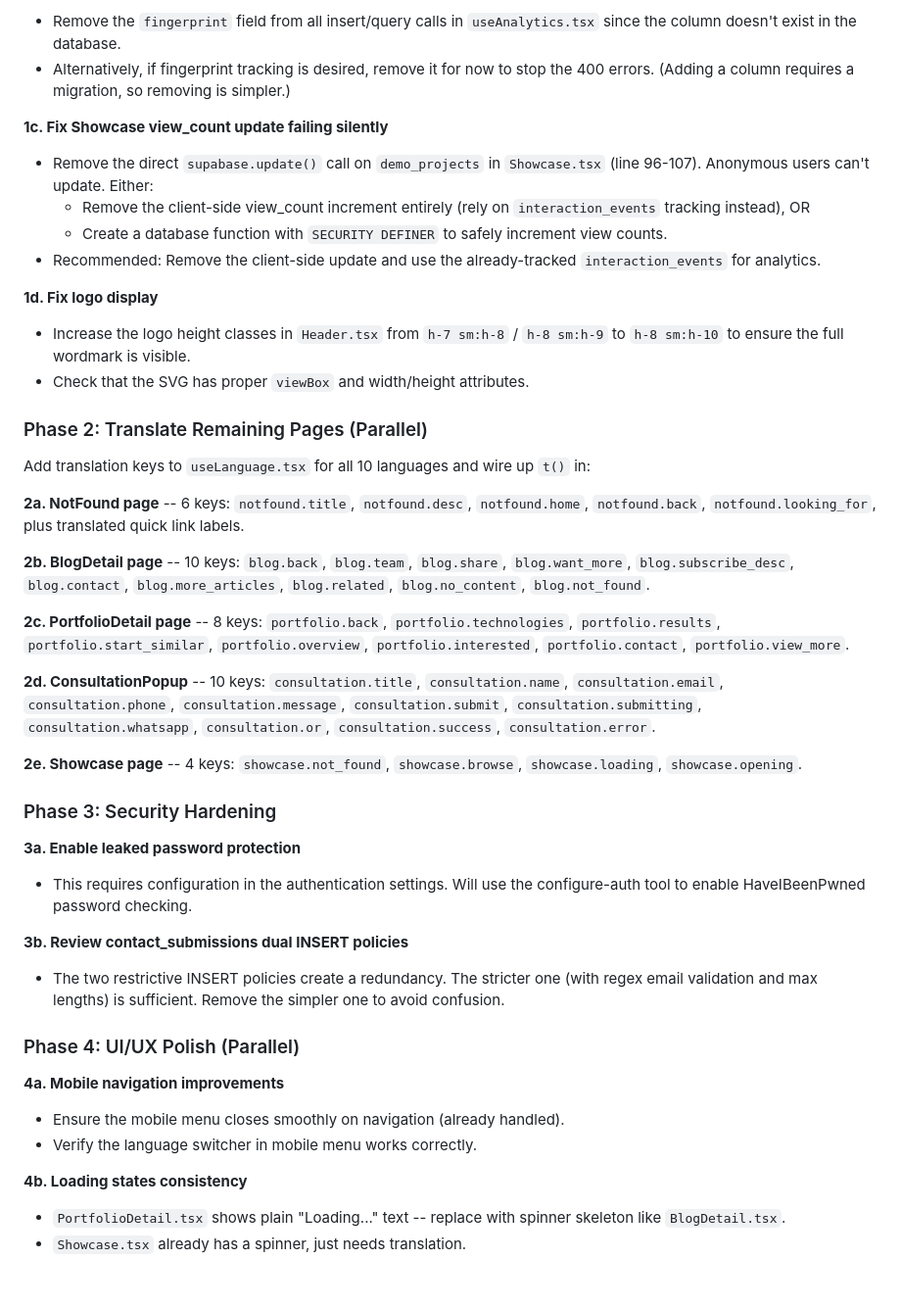
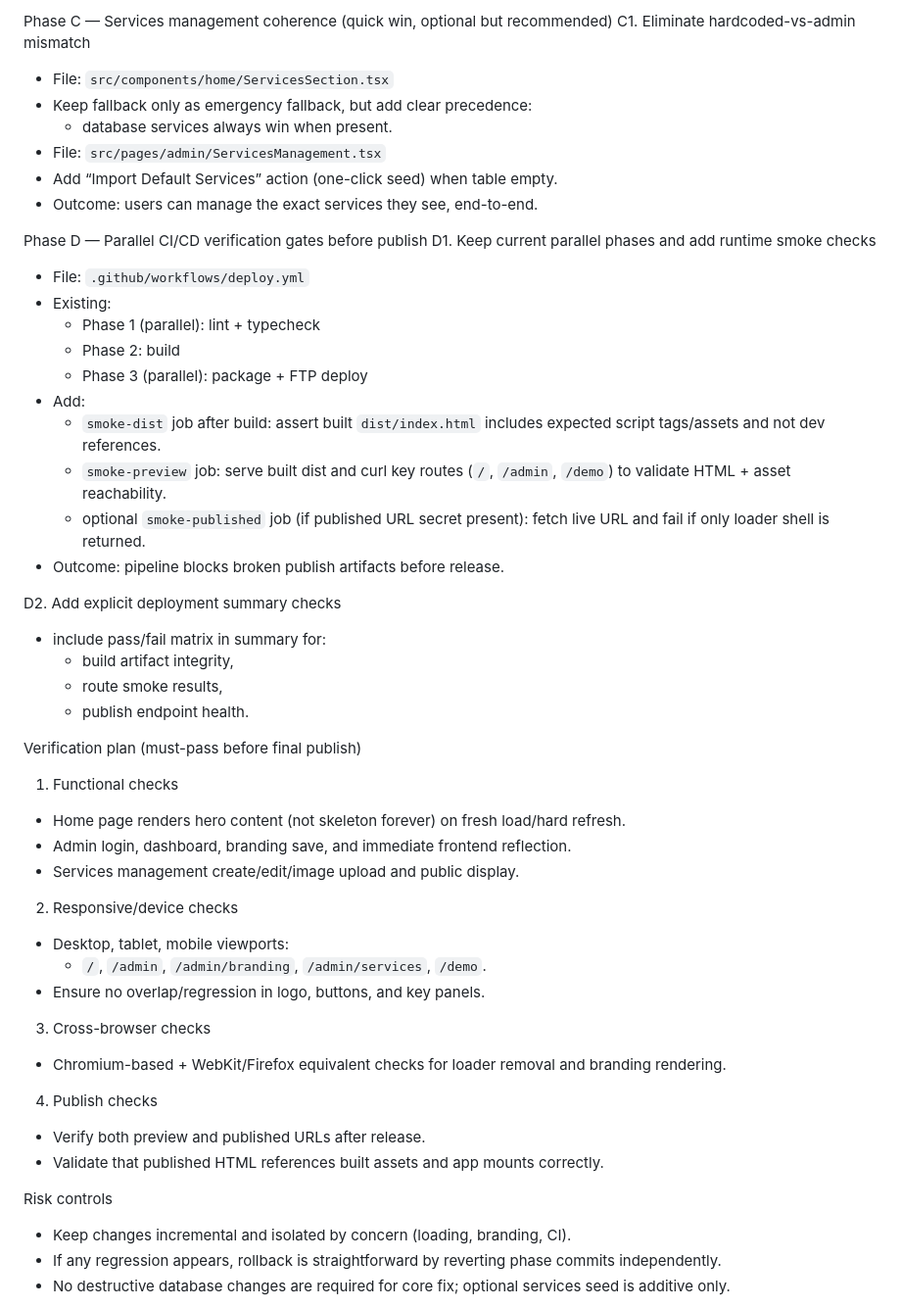
Before and after one commit to djtjms/etbd, a Markdown page: .lovable/plan.md, the part around one of its changes. Shown at 98% size. Rendered like a GitHub page; blank space fills up the shorter version.

Commit message:
Updated plan file
Edited UI in Lovable

```diff
--- a/.lovable/plan.md
+++ b/.lovable/plan.md
@@ -40,52 +74,52 @@
 
-- Remove the `fingerprint` field from all insert/query calls in `useAnalytics.tsx` since the column doesn't exist in the database.
-- Alternatively, if fingerprint tracking is desired, remove it for now to stop the 400 errors. (Adding a column requires a migration, so removing is simpler.)
+Phase C — Services management coherence (quick win, optional but recommended)
+C1. Eliminate hardcoded-vs-admin mismatch
+- File: `src/components/home/ServicesSection.tsx`
+- Keep fallback only as emergency fallback, but add clear precedence:
+  - database services always win when present.
+- File: `src/pages/admin/ServicesManagement.tsx`
+- Add “Import Default Services” action (one-click seed) when table empty.
+- Outcome: users can manage the exact services they see, end-to-end.
 
-**1c. Fix Showcase view_count update failing silently**
+Phase D — Parallel CI/CD verification gates before publish
+D1. Keep current parallel phases and add runtime smoke checks
+- File: `.github/workflows/deploy.yml`
+- Existing:
+  - Phase 1 (parallel): lint + typecheck
+  - Phase 2: build
+  - Phase 3 (parallel): package + FTP deploy
+- Add:
+  - `smoke-dist` job after build: assert built `dist/index.html` includes expected script tags/assets and not dev references.
+  - `smoke-preview` job: serve built dist and curl key routes (`/`, `/admin`, `/demo`) to validate HTML + asset reachability.
+  - optional `smoke-published` job (if published URL secret present): fetch live URL and fail if only loader shell is returned.
+- Outcome: pipeline blocks broken publish artifacts before release.
 
-- Remove the direct `supabase.update()` call on `demo_projects` in `Showcase.tsx` (line 96-107). Anonymous users can't update. Either:
-  - Remove the client-side view_count increment entirely (rely on `interaction_events` tracking instead), OR
-  - Create a database function with `SECURITY DEFINER` to safely increment view counts.
-- Recommended: Remove the client-side update and use the already-tracked `interaction_events` for analytics.
+D2. Add explicit deployment summary checks
+- include pass/fail matrix in summary for:
+  - build artifact integrity,
+  - route smoke results,
+  - publish endpoint health.
 
-**1d. Fix logo display**
+Verification plan (must-pass before final publish)
+1) Functional checks
+- Home page renders hero content (not skeleton forever) on fresh load/hard refresh.
+- Admin login, dashboard, branding save, and immediate frontend reflection.
+- Services management create/edit/image upload and public display.
 
-- Increase the logo height classes in `Header.tsx` from `h-7 sm:h-8` / `h-8 sm:h-9` to `h-8 sm:h-10` to ensure the full wordmark is visible.
-- Check that the SVG has proper `viewBox` and width/height attributes.
+2) Responsive/device checks
+- Desktop, tablet, mobile viewports:
+  - `/`, `/admin`, `/admin/branding`, `/admin/services`, `/demo`.
+- Ensure no overlap/regression in logo, buttons, and key panels.
 
-### Phase 2: Translate Remaining Pages (Parallel)
+3) Cross-browser checks
+- Chromium-based + WebKit/Firefox equivalent checks for loader removal and branding rendering.
 
-Add translation keys to `useLanguage.tsx` for all 10 languages and wire up `t()` in:
+4) Publish checks
+- Verify both preview and published URLs after release.
+- Validate that published HTML references built assets and app mounts correctly.
 
-**2a. NotFound page** -- 6 keys: `notfound.title`, `notfound.desc`, `notfound.home`, `notfound.back`, `notfound.looking_for`, plus translated quick link labels.
+Risk controls
+- Keep changes incremental and isolated by concern (loading, branding, CI).
+- If any regression appears, rollback is straightforward by reverting phase commits independently.
+- No destructive database changes are required for core fix; optional services seed is additive only.
 
-**2b. BlogDetail page** -- 10 keys: `blog.back`, `blog.team`, `blog.share`, `blog.want_more`, `blog.subscribe_desc`, `blog.contact`, `blog.more_articles`, `blog.related`, `blog.no_content`, `blog.not_found`.
-
-**2c. PortfolioDetail page** -- 8 keys: `portfolio.back`, `portfolio.technologies`, `portfolio.results`, `portfolio.start_similar`, `portfolio.overview`, `portfolio.interested`, `portfolio.contact`, `portfolio.view_more`.
-
-**2d. ConsultationPopup** -- 10 keys: `consultation.title`, `consultation.name`, `consultation.email`, `consultation.phone`, `consultation.message`, `consultation.submit`, `consultation.submitting`, `consultation.whatsapp`, `consultation.or`, `consultation.success`, `consultation.error`.
-
-**2e. Showcase page** -- 4 keys: `showcase.not_found`, `showcase.browse`, `showcase.loading`, `showcase.opening`.
-
-### Phase 3: Security Hardening
-
-**3a. Enable leaked password protection**
-
-- This requires configuration in the authentication settings. Will use the configure-auth tool to enable HaveIBeenPwned password checking.
-
-**3b. Review contact_submissions dual INSERT policies**
-
-- The two restrictive INSERT policies create a redundancy. The stricter one (with regex email validation and max lengths) is sufficient. Remove the simpler one to avoid confusion.
-
-### Phase 4: UI/UX Polish (Parallel)
-
-**4a. Mobile navigation improvements**
-
-- Ensure the mobile menu closes smoothly on navigation (already handled).
-- Verify the language switcher in mobile menu works correctly.
-
-**4b. Loading states consistency**
-
-- `PortfolioDetail.tsx` shows plain "Loading..." text -- replace with spinner skeleton like `BlogDetail.tsx`.
-- `Showcase.tsx` already has a spinner, just needs translation.
-
```
Also changed, not shown: other parts of .lovable/plan.md (+66 -61 lines).
